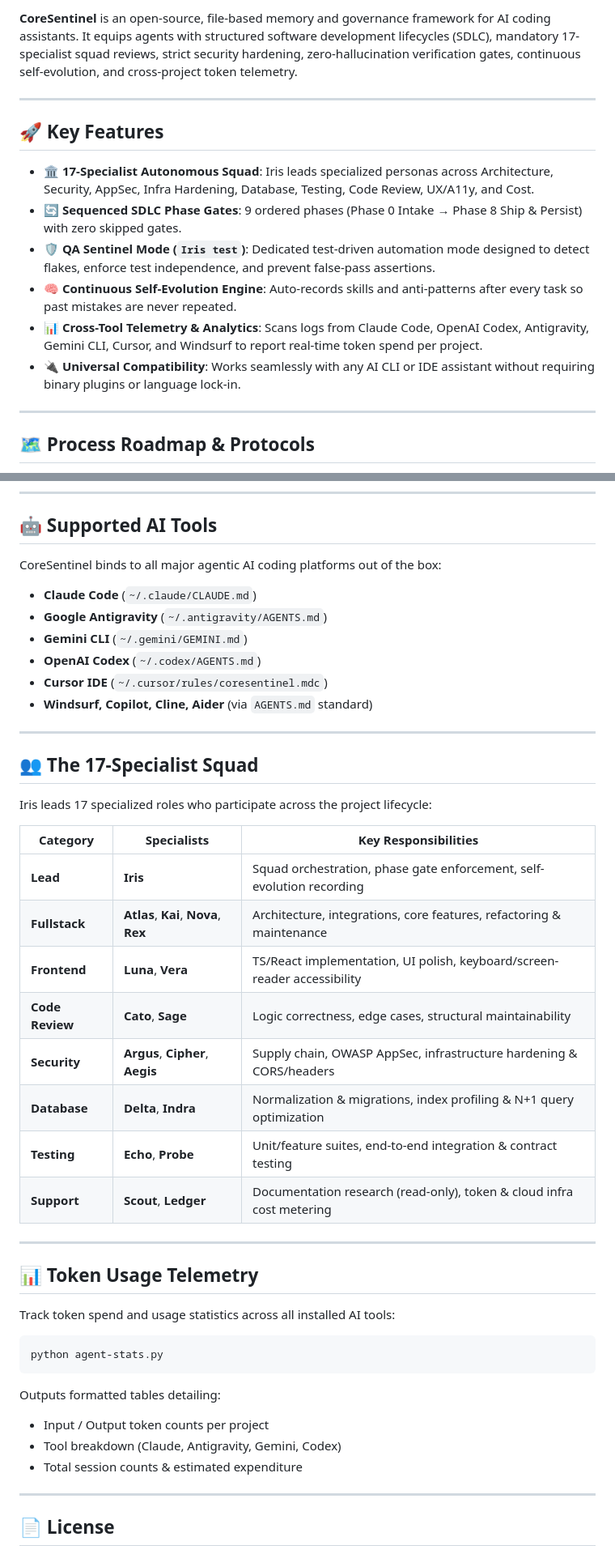
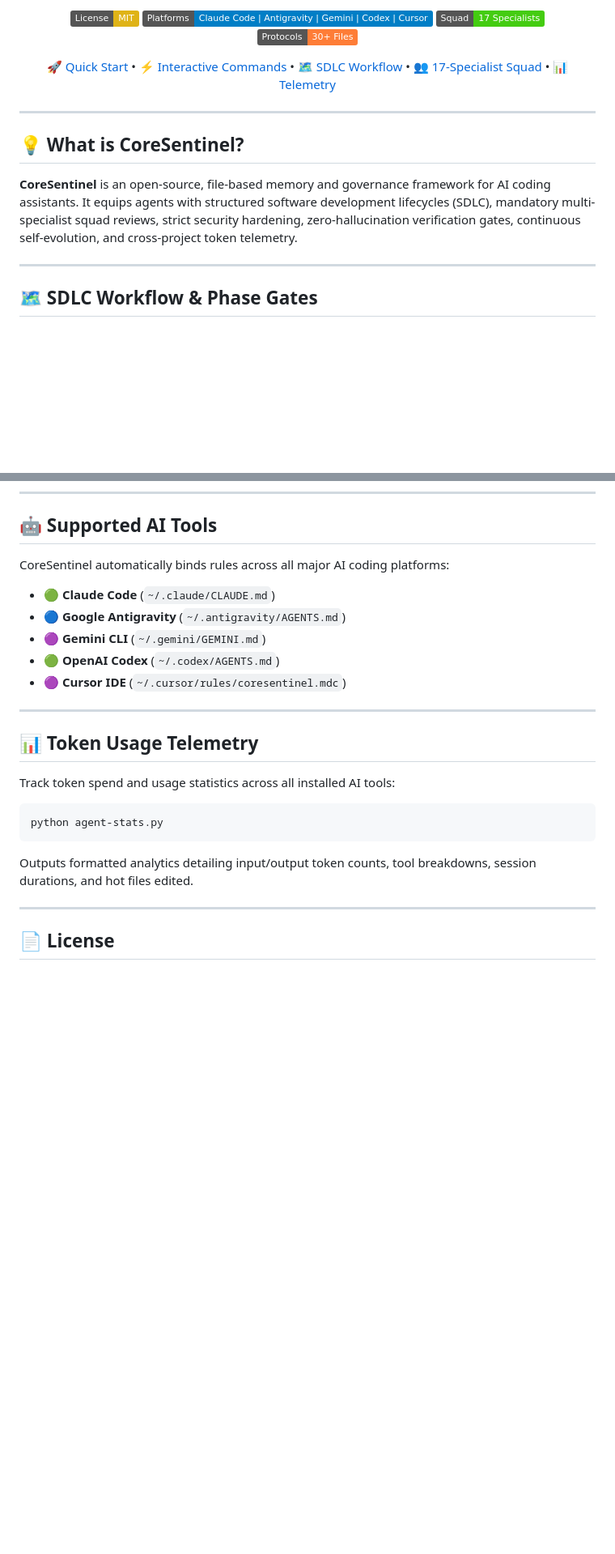
Before and after one commit to wafazz/CoreSentinel, a Markdown page: README.md, 2 parts joined by grey strips. Shown at 81% size. Drawn GitHub-style; badges without logos; blank space fills up the shorter version.

````diff
--- a/README.md
+++ b/README.md
@@ -8,18 +7,20 @@
 
-**CoreSentinel** is an open-source, file-based memory and governance framework for AI coding assistants. It equips agents with structured software development lifecycles (SDLC), mandatory 17-specialist squad reviews, strict security hardening, zero-hallucination verification gates, continuous self-evolution, and cross-project token telemetry.
+[![License: MIT](https://img.shields.io/badge/License-MIT-yellow.svg)](./LICENSE)
+[![Platform](https://img.shields.io/badge/Platforms-Claude_Code_%7C_Antigravity_%7C_Gemini_%7C_Codex_%7C_Cursor-blue)](#-supported-ai-tools)
+[![Squad](https://img.shields.io/badge/Squad-17_Specialists-brightgreen)](#-the-17-specialist-squad)
+[![Protocols](https://img.shields.io/badge/Protocols-30+_Files-orange)](#-interactive-protocol-directory)
+
+[🚀 Quick Start](#-quick-start) • [⚡ Interactive Commands](#-interactive-command-console) • [🗺️ SDLC Workflow](#-sdlc-workflow--phase-gates) • [👥 17-Specialist Squad](#-the-17-specialist-squad) • [📊 Telemetry](#-token-usage-telemetry)
+
+</div>
 
 ---
 
-## 🚀 Key Features
+## 💡 What is CoreSentinel?
 
-- **🏛️ 17-Specialist Autonomous Squad**: Iris leads specialized personas across Architecture, Security, AppSec, Infra Hardening, Database, Testing, Code Review, UX/A11y, and Cost.
-- **🔄 Sequenced SDLC Phase Gates**: 9 ordered phases (Phase 0 Intake → Phase 8 Ship & Persist) with zero skipped gates.
-- **🛡️ QA Sentinel Mode (`Iris test`)**: Dedicated test-driven automation mode designed to detect flakes, enforce test independence, and prevent false-pass assertions.
-- **🧠 Continuous Self-Evolution Engine**: Auto-records skills and anti-patterns after every task so past mistakes are never repeated.
-- **📊 Cross-Tool Telemetry & Analytics**: Scans logs from Claude Code, OpenAI Codex, Antigravity, Gemini CLI, Cursor, and Windsurf to report real-time token spend per project.
-- **🔌 Universal Compatibility**: Works seamlessly with any AI CLI or IDE assistant without requiring binary plugins or language lock-in.
+**CoreSentinel** is an open-source, file-based memory and governance framework for AI coding assistants. It equips agents with structured software development lifecycles (SDLC), mandatory multi-specialist squad reviews, strict security hardening, zero-hallucination verification gates, continuous self-evolution, and cross-project token telemetry.
 
 ---
 
-## 🗺️ Process Roadmap & Protocols
+## 🗺️ SDLC Workflow & Phase Gates
 
@@ -84,30 +211,13 @@ The installer updates `memorycore.conf` and binds CoreSentinel system instructio
 
 ## 🤖 Supported AI Tools
 
-CoreSentinel binds to all major agentic AI coding platforms out of the box:
-- **Claude Code** (`~/.claude/CLAUDE.md`)
-- **Google Antigravity** (`~/.antigravity/AGENTS.md`)
-- **Gemini CLI** (`~/.gemini/GEMINI.md`)
-- **OpenAI Codex** (`~/.codex/AGENTS.md`)
-- **Cursor IDE** (`~/.cursor/rules/coresentinel.mdc`)
-- **Windsurf, Copilot, Cline, Aider** (via `AGENTS.md` standard)
+CoreSentinel automatically binds rules across all major AI coding platforms:
 
----
-
-## 👥 The 17-Specialist Squad
-
-Iris leads 17 specialized roles who participate across the project lifecycle:
-
-| Category | Specialists | Key Responsibilities |
-|---|---|---|
-| **Lead** | **Iris** | Squad orchestration, phase gate enforcement, self-evolution recording |
-| **Fullstack** | **Atlas**, **Kai**, **Nova**, **Rex** | Architecture, integrations, core features, refactoring & maintenance |
-| **Frontend** | **Luna**, **Vera** | TS/React implementation, UI polish, keyboard/screen-reader accessibility |
-| **Code Review** | **Cato**, **Sage** | Logic correctness, edge cases, structural maintainability |
-| **Security** | **Argus**, **Cipher**, **Aegis** | Supply chain, OWASP AppSec, infrastructure hardening & CORS/headers |
-| **Database** | **Delta**, **Indra** | Normalization & migrations, index profiling & N+1 query optimization |
-| **Testing** | **Echo**, **Probe** | Unit/feature suites, end-to-end integration & contract testing |
-| **Support** | **Scout**, **Ledger** | Documentation research (read-only), token & cloud infra cost metering |
+- 🟢 **Claude Code** (`~/.claude/CLAUDE.md`)
+- 🔵 **Google Antigravity** (`~/.antigravity/AGENTS.md`)
+- 🟣 **Gemini CLI** (`~/.gemini/GEMINI.md`)
+- 🟢 **OpenAI Codex** (`~/.codex/AGENTS.md`)
+- 🟣 **Cursor IDE** (`~/.cursor/rules/coresentinel.mdc`)
 
 ---
 
@@ -119,10 +229,7 @@ Track token spend and usage statistics across all installed AI tools:
 python agent-stats.py
 ```
 
-Outputs formatted tables detailing:
-- Input / Output token counts per project
-- Tool breakdown (Claude, Antigravity, Gemini, Codex)
-- Total session counts & estimated expenditure
+Outputs formatted analytics detailing input/output token counts, tool breakdowns, session durations, and hot files edited.
 
 ---
 
````
Also changed, not shown: other parts of README.md (+163 -38 lines).
